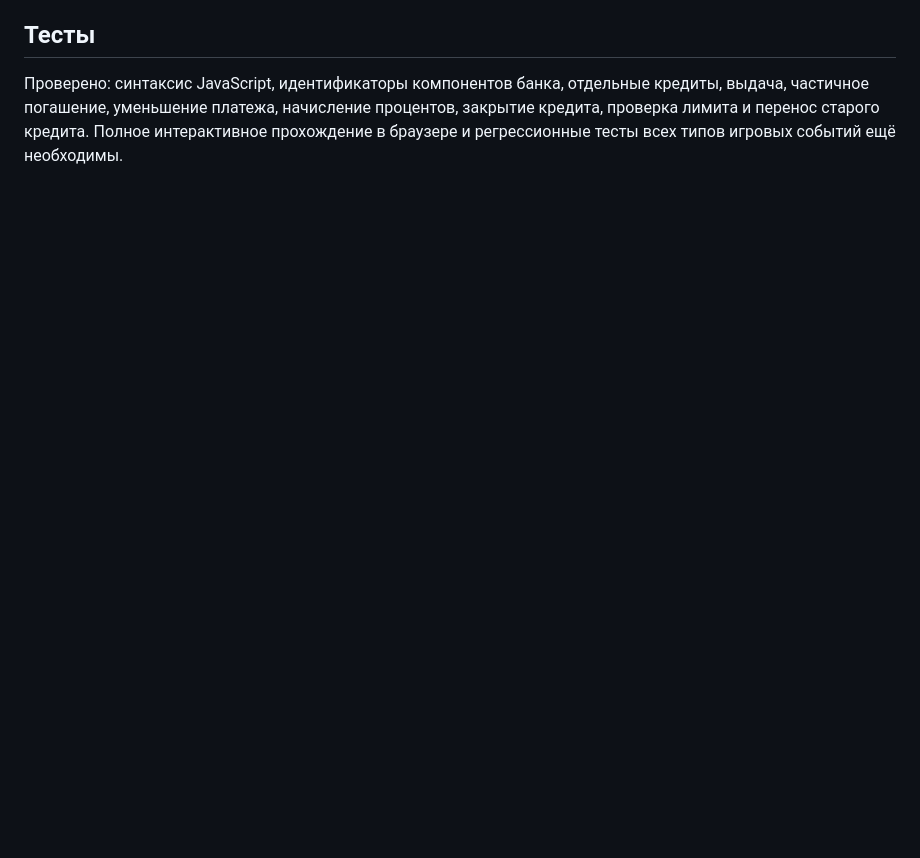
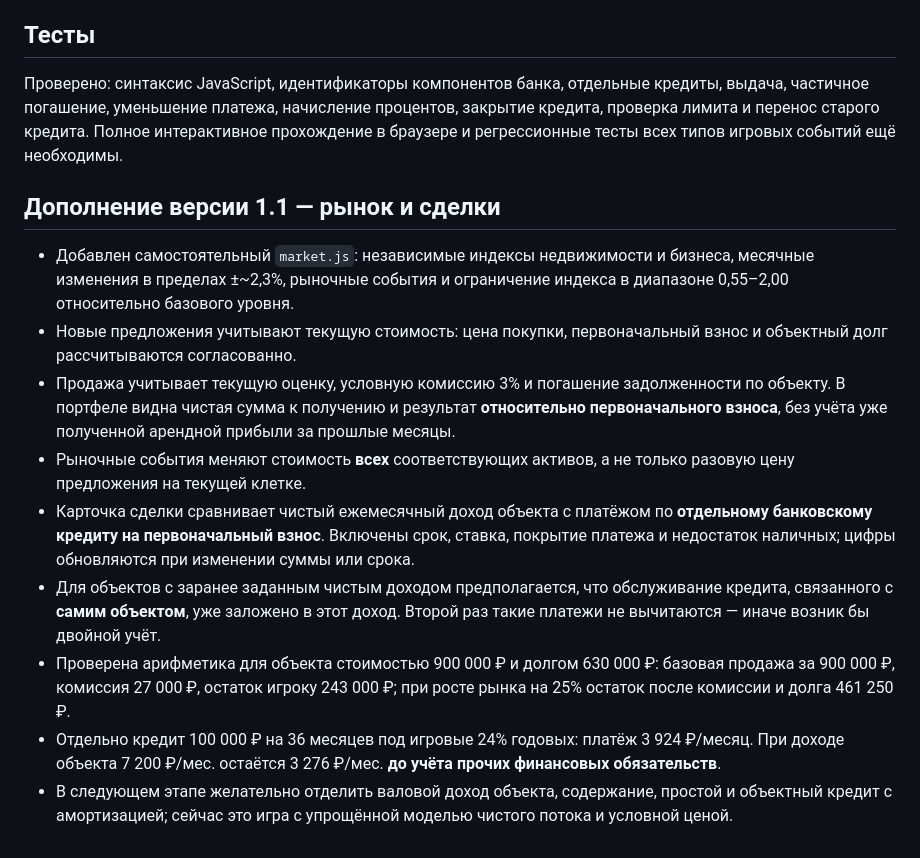
Before and after one commit to koraevgog-create/minigames-center, a Markdown page: games/financial-freedom/ECONOMY_AUDIT.md, the part around the change. Rendered like a GitHub page; blank space fills up the shorter version.

Commit message:
Document market price model, exit profit and separate-bank-credit underwriting in v1.1

```diff
--- a/games/financial-freedom/ECONOMY_AUDIT.md
+++ b/games/financial-freedom/ECONOMY_AUDIT.md
@@ -34,3 +34,15 @@
 ## Тесты
 
 Проверено: синтаксис JavaScript, идентификаторы компонентов банка, отдельные кредиты, выдача, частичное погашение, уменьшение платежа, начисление процентов, закрытие кредита, проверка лимита и перенос старого кредита. Полное интерактивное прохождение в браузере и регрессионные тесты всех типов игровых событий ещё необходимы.
+
+## Дополнение версии 1.1 — рынок и сделки
+
+- Добавлен самостоятельный `market.js`: независимые индексы недвижимости и бизнеса, месячные изменения в пределах ±~2,3%, рыночные события и ограничение индекса в диапазоне 0,55–2,00 относительно базового уровня.
+- Новые предложения учитывают текущую стоимость: цена покупки, первоначальный взнос и объектный долг рассчитываются согласованно.
+- Продажа учитывает текущую оценку, условную комиссию 3% и погашение задолженности по объекту. В портфеле видна чистая сумма к получению и результат **относительно первоначального взноса**, без учёта уже полученной арендной прибыли за прошлые месяцы.
+- Рыночные события меняют стоимость **всех** соответствующих активов, а не только разовую цену предложения на текущей клетке.
+- Карточка сделки сравнивает чистый ежемесячный доход объекта с платёжом по **отдельному банковскому кредиту на первоначальный взнос**. Включены срок, ставка, покрытие платежа и недостаток наличных; цифры обновляются при изменении суммы или срока.
+- Для объектов с заранее заданным чистым доходом предполагается, что обслуживание кредита, связанного с **самим объектом**, уже заложено в этот доход. Второй раз такие платежи не вычитаются — иначе возник бы двойной учёт.
+- Проверена арифметика для объекта стоимостью 900 000 ₽ и долгом 630 000 ₽: базовая продажа за 900 000 ₽, комиссия 27 000 ₽, остаток игроку 243 000 ₽; при росте рынка на 25% остаток после комиссии и долга 461 250 ₽.
+- Отдельно кредит 100 000 ₽ на 36 месяцев под игровые 24% годовых: платёж 3 924 ₽/месяц. При доходе объекта 7 200 ₽/мес. остаётся 3 276 ₽/мес. **до учёта прочих финансовых обязательств**.
+- В следующем этапе желательно отделить валовой доход объекта, содержание, простой и объектный кредит с амортизацией; сейчас это игра с упрощённой моделью чистого потока и условной ценой.
```
